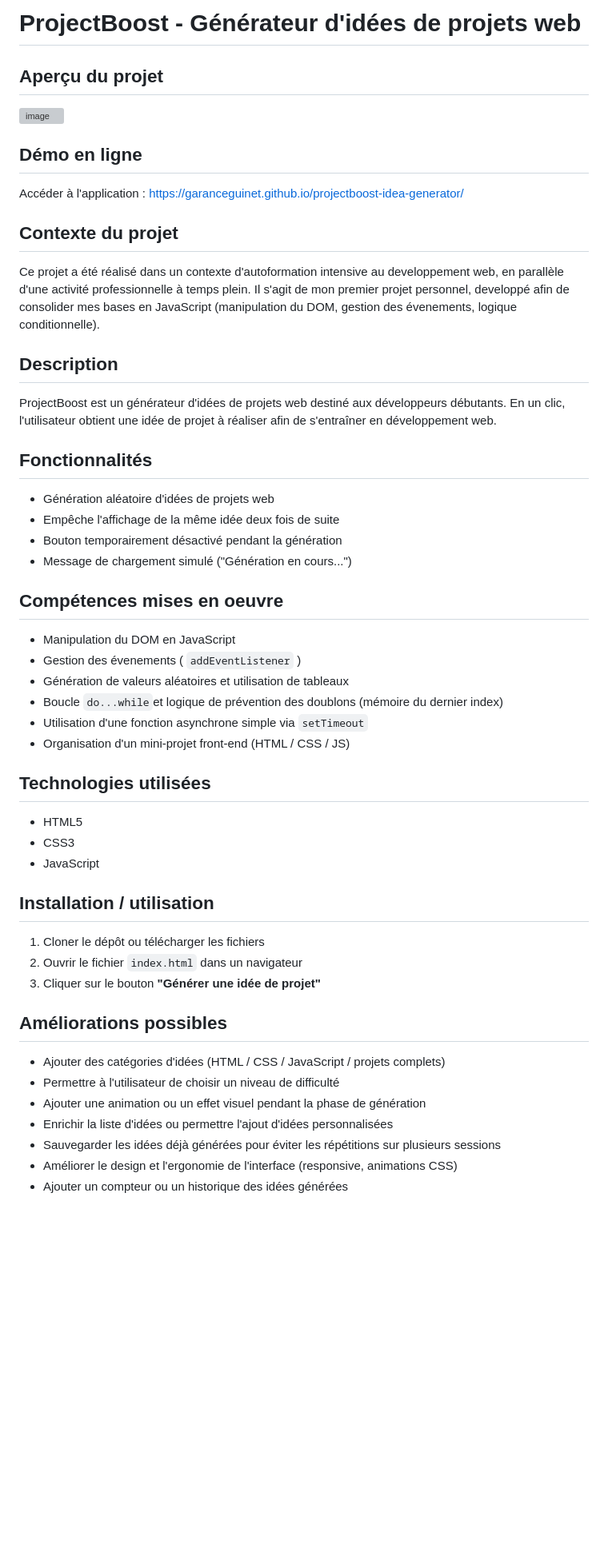
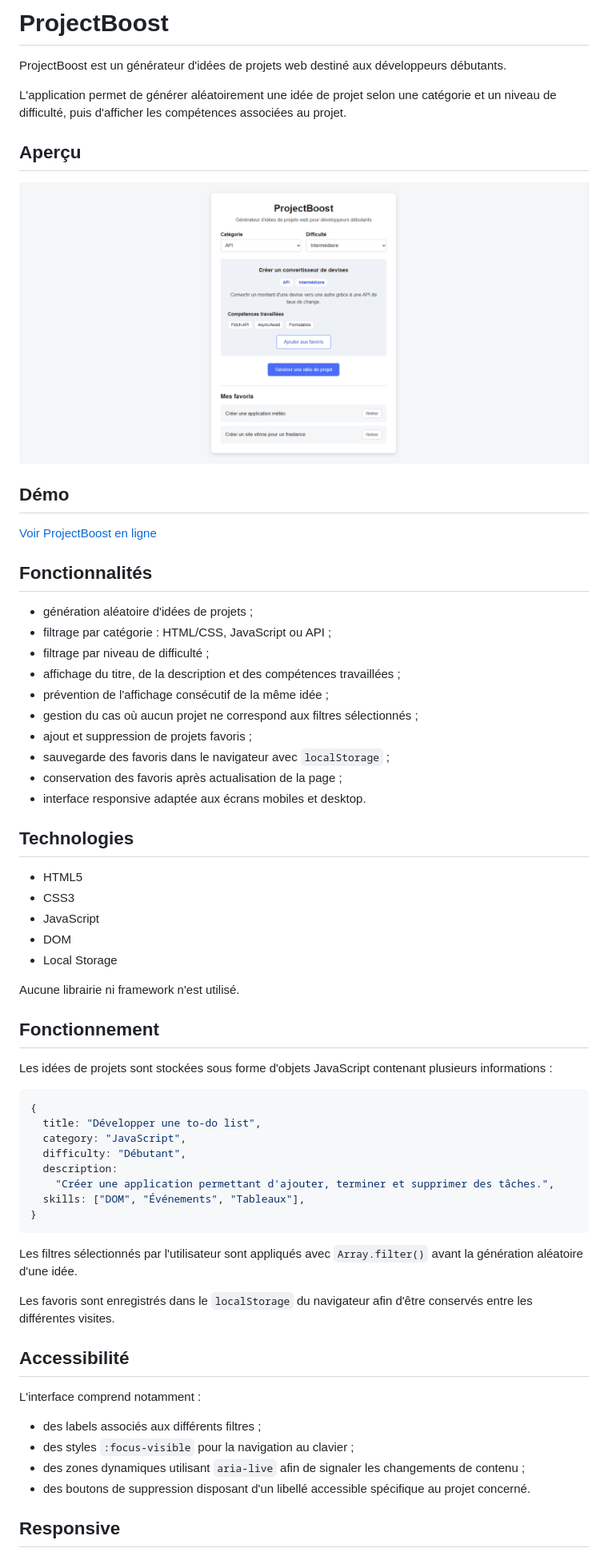
Before and after one commit to GaranceGuinet/projectboost-idea-generator, a Markdown page: README.md, the part around one of its changes. Shown at 80% size. Rendered like a GitHub page; pictures changed too: assets/images/preview.png (added); blank space fills up the shorter version; grey boxes are pictures that could not be loaded.

Commit message:
feat: enhance idea generator with filters and favorites

````diff
--- a/README.md
+++ b/README.md
@@ -1,48 +1,67 @@
-# ProjectBoost - Générateur d'idées de projets web
+# ProjectBoost
 
-## Aperçu du projet
-<img width="625" height="370" alt="image" src="https://github.com/user-attachments/assets/559f1f92-7436-4798-82b9-6767a94d59e8" />
+ProjectBoost est un générateur d'idées de projets web destiné aux développeurs débutants.
 
-## Démo en ligne
-Accéder à l'application :
-https://garanceguinet.github.io/projectboost-idea-generator/
+L'application permet de générer aléatoirement une idée de projet selon une catégorie et un niveau de difficulté, puis d'afficher les compétences associées au projet.
 
-## Contexte du projet
-Ce projet a été réalisé dans un contexte d'autoformation intensive au developpement web, en parallèle d'une activité professionnelle à temps plein. Il s'agit de mon premier projet personnel, developpé afin de consolider mes bases en JavaScript (manipulation du DOM, gestion des évenements, logique conditionnelle).
+## Aperçu
 
-## Description
-ProjectBoost est un générateur d'idées de projets web destiné aux développeurs débutants.
-En un clic, l'utilisateur obtient une idée de projet à réaliser afin de s'entraîner en développement web.
+![Aperçu de ProjectBoost](./assets/images/preview.png)
+
+## Démo
+
+[Voir ProjectBoost en ligne](https://garanceguinet.github.io/projectboost-idea-generator/)
 
 ## Fonctionnalités
-- Génération aléatoire d'idées de projets web
-- Empêche l'affichage de la même idée deux fois de suite
-- Bouton temporairement désactivé pendant la génération
-- Message de chargement simulé ("Génération en cours...")
 
-## Compétences mises en oeuvre
-- Manipulation du DOM en JavaScript
-- Gestion des évenements ( `addEventListener` )
-- Génération de valeurs aléatoires et utilisation de tableaux
-- Boucle `do...while`et logique de prévention des doublons (mémoire du dernier index)
-- Utilisation d'une fonction asynchrone simple via `setTimeout`
-- Organisation d'un mini-projet front-end (HTML / CSS / JS)
+- génération aléatoire d'idées de projets ;
+- filtrage par catégorie : HTML/CSS, JavaScript ou API ;
+- filtrage par niveau de difficulté ;
+- affichage du titre, de la description et des compétences travaillées ;
+- prévention de l'affichage consécutif de la même idée ;
+- gestion du cas où aucun projet ne correspond aux filtres sélectionnés ;
+- ajout et suppression de projets favoris ;
+- sauvegarde des favoris dans le navigateur avec `localStorage` ;
+- conservation des favoris après actualisation de la page ;
+- interface responsive adaptée aux écrans mobiles et desktop.
 
-## Technologies utilisées
+## Technologies
+
 - HTML5
 - CSS3
 - JavaScript
+- DOM
+- Local Storage
 
-## Installation / utilisation
-1. Cloner le dépôt ou télécharger les fichiers
-2. Ouvrir le fichier `index.html` dans un navigateur
-3. Cliquer sur le bouton **"Générer une idée de projet"**
+Aucune librairie ni framework n'est utilisé.
 
-## Améliorations possibles
-- Ajouter des catégories d'idées (HTML / CSS / JavaScript / projets complets)
-- Permettre à l'utilisateur de choisir un niveau de difficulté
-- Ajouter une animation ou un effet visuel pendant la phase de génération
-- Enrichir la liste d'idées ou permettre l'ajout d'idées personnalisées
-- Sauvegarder les idées déjà générées pour éviter les répétitions sur plusieurs sessions
-- Améliorer le design et l'ergonomie de l'interface (responsive, animations CSS)
-- Ajouter un compteur ou un historique des idées générées
+## Fonctionnement
+
+Les idées de projets sont stockées sous forme d'objets JavaScript contenant plusieurs informations :
+
+```javascript
+{
+  title: "Développer une to-do list",
+  category: "JavaScript",
+  difficulty: "Débutant",
+  description:
+    "Créer une application permettant d'ajouter, terminer et supprimer des tâches.",
+  skills: ["DOM", "Événements", "Tableaux"],
+}
+```
+
+Les filtres sélectionnés par l'utilisateur sont appliqués avec `Array.filter()` avant la génération aléatoire d'une idée.
+
+Les favoris sont enregistrés dans le `localStorage` du navigateur afin d'être conservés entre les différentes visites.
+
+## Accessibilité
+
+L'interface comprend notamment :
+
+- des labels associés aux différents filtres ;
+- des styles `:focus-visible` pour la navigation au clavier ;
+- des zones dynamiques utilisant `aria-live` afin de signaler les changements de contenu ;
+- des boutons de suppression disposant d'un libellé accessible spécifique au projet concerné.
+
+## Responsive
+
````
Also changed, not shown: other parts of README.md (+27 -0 lines), 3 other files.
